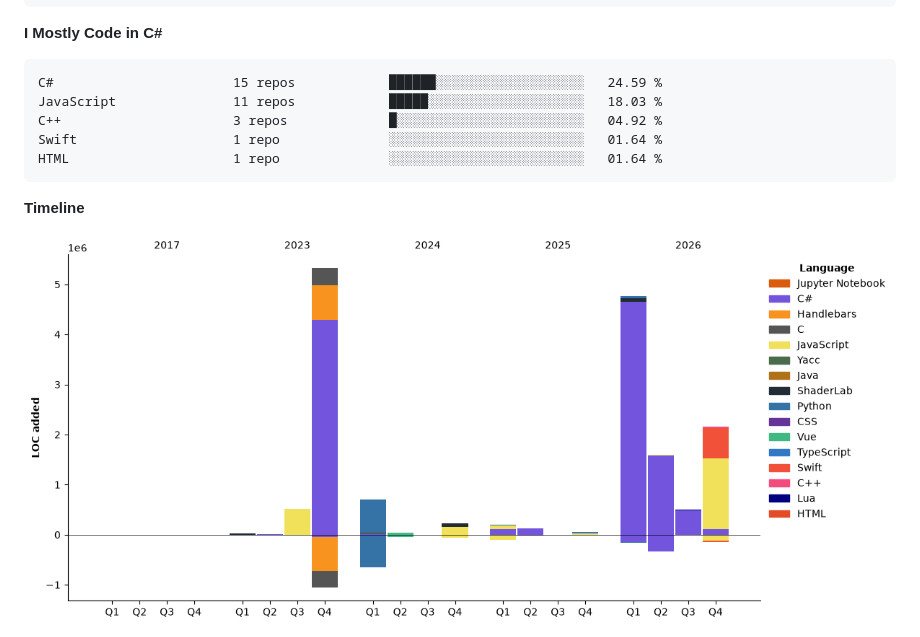
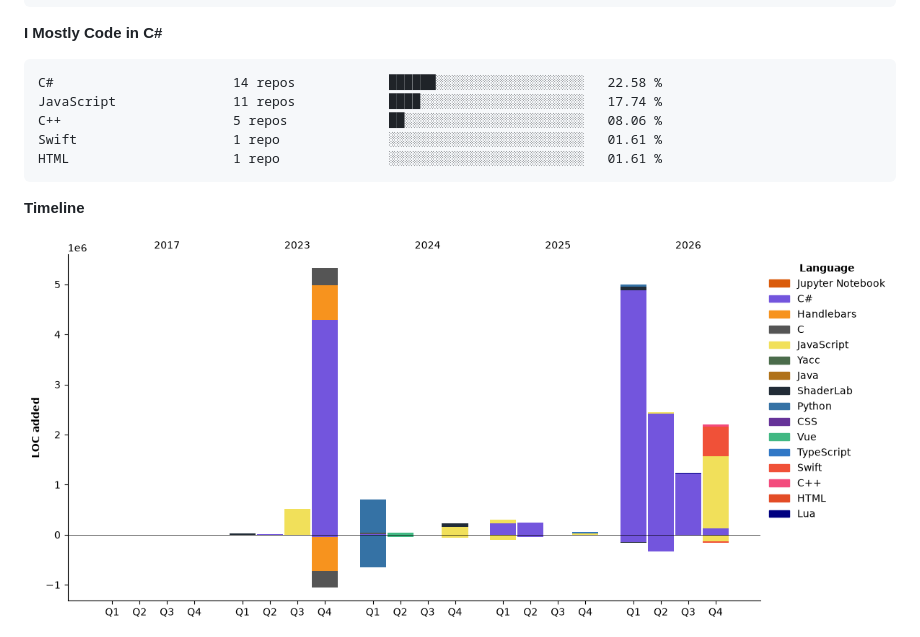
Before and after one commit to kingslayerrq/kingslayerrq, a Markdown page: README.md, the part around one of its changes. Drawn GitHub-style; pictures changed too: assets/bar_graph.png; folded sections open.

````diff
--- a/README.md
+++ b/README.md
@@ -191,11 +192,11 @@ Fable                    2,933 lines         █████░░░░░░
 **I Mostly Code in C#**
 
 ```text
-C#                       15 repos            ██████░░░░░░░░░░░░░░░░░░░   24.59 %
-JavaScript               11 repos            █████░░░░░░░░░░░░░░░░░░░░   18.03 %
-C++                      3 repos             █░░░░░░░░░░░░░░░░░░░░░░░░   04.92 %
-Swift                    1 repo              ░░░░░░░░░░░░░░░░░░░░░░░░░   01.64 %
-HTML                     1 repo              ░░░░░░░░░░░░░░░░░░░░░░░░░   01.64 %
+C#                       14 repos            ██████░░░░░░░░░░░░░░░░░░░   22.58 %
+JavaScript               11 repos            ████░░░░░░░░░░░░░░░░░░░░░   17.74 %
+C++                      5 repos             ██░░░░░░░░░░░░░░░░░░░░░░░   08.06 %
+Swift                    1 repo              ░░░░░░░░░░░░░░░░░░░░░░░░░   01.61 %
+HTML                     1 repo              ░░░░░░░░░░░░░░░░░░░░░░░░░   01.61 %
 ```
 
 
````
Also changed, not shown: other parts of README.md (+45 -44 lines).
